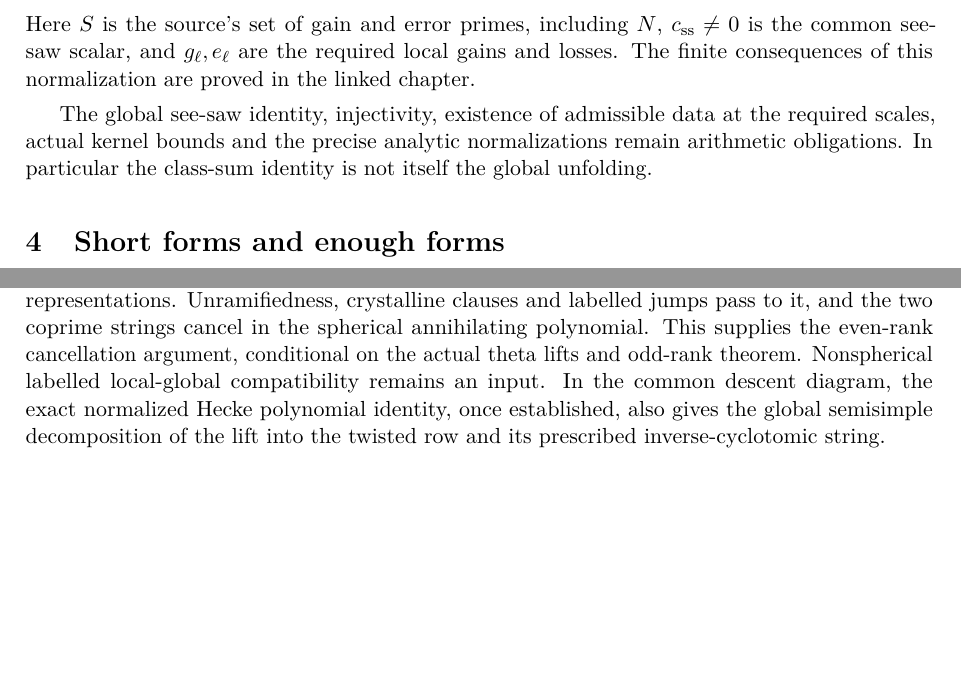
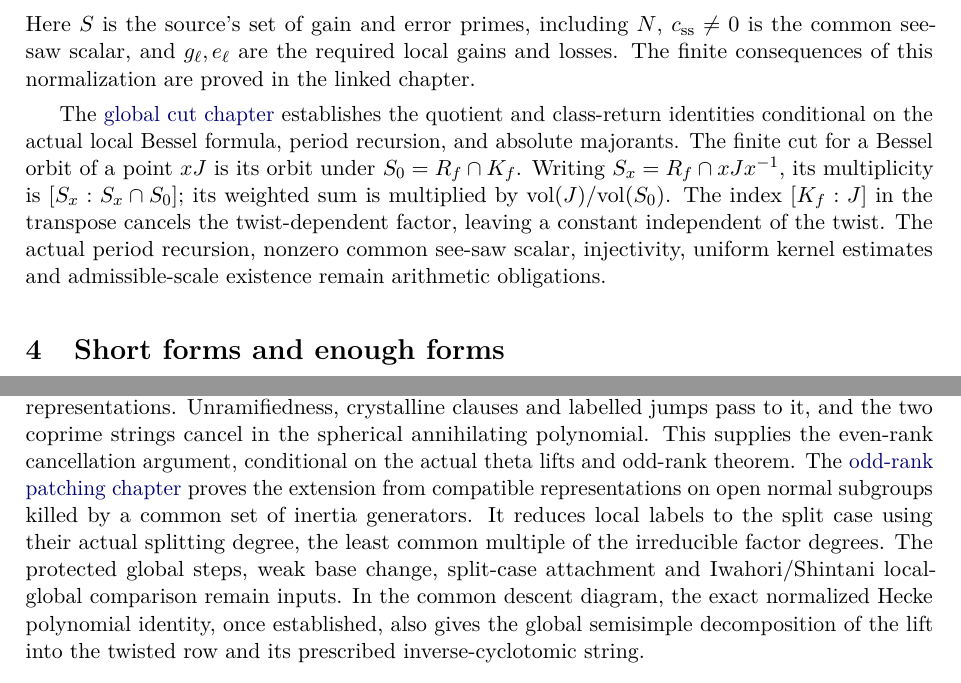
Before and after one commit to JoseBrox/GRH_distillation, a LaTeX paper (paper/rh/main.tex, which reads paper/determinant/body.tex): two parts of pages 3 and 6 of 9, joined at a grey line, cut so that both start at the same text, the shorter picture padded with empty space. Compiled offline with pdfLaTeX.

Commit message:
Synchronize manuscript, README and dependency frontier with normalization and arithmetic reductions

```diff
--- a/paper/determinant/body.tex
+++ b/paper/determinant/body.tex
@@ -138,11 +138,19 @@ scalar, and \(g_\ell,e_\ell\) are the required local gains
 and losses. The finite consequences of this normalization
 are proved in the linked chapter.
 
-The global see-saw identity, injectivity, existence of
-admissible data at the required scales, actual kernel bounds
-and the precise analytic normalizations remain arithmetic
-obligations. In particular the class-sum identity is not
-itself the global unfolding.
+The \prooflink{notes/lsernau-global-cut-unfolding.md}{global cut
+chapter} establishes the quotient and class-return identities
+conditional on the actual local Bessel formula, period recursion,
+and absolute majorants. The finite cut for a Bessel orbit of a
+point \(xJ\) is its orbit under \(S_0=R_f\cap K_f\).
+Writing \(S_x=R_f\cap xJx^{-1}\), its multiplicity is
+\([S_x:S_x\cap S_0]\); its weighted sum is multiplied by
+\(\mathrm{vol}(J)/\mathrm{vol}(S_0)\).
+The index \([K_f:J]\) in the transpose cancels the
+twist-dependent factor, leaving a constant independent of the twist.
+The actual period recursion, nonzero common see-saw scalar,
+injectivity, uniform kernel estimates and admissible-scale
+existence remain arithmetic obligations.
 
 \section{Short forms and enough forms}
 
@@ -345,8 +356,15 @@ Unramifiedness, crystalline clauses and labelled jumps
 pass to it, and the two coprime strings cancel in the
 spherical annihilating polynomial. This supplies the
 even-rank cancellation argument, conditional on the actual
-theta lifts and odd-rank theorem. Nonspherical labelled
-local-global compatibility remains an input. In the
+theta lifts and odd-rank theorem. The
+\prooflink{notes/lsernau-odd-rank-patching.md}{odd-rank patching
+chapter} proves the extension from compatible representations on
+open normal subgroups killed by a common set of inertia generators.
+It reduces local labels to the split case using their actual
+splitting degree, the least common multiple of the irreducible
+factor degrees. The protected global steps, weak base change,
+split-case attachment and Iwahori/Shintani local-global comparison
+remain inputs. In the
 common descent diagram, the exact normalized Hecke
 polynomial identity, once established, also gives the
 global semisimple decomposition of the lift into the
```
Also changed, not shown: blueprint/merged-proof-plan.md (+1 -1 lines), notes/current-state.md (+15 -12 lines), notes/lsernau-marked-chain-charges.md (+1 -1 lines), README.md, paper/determinant/body.tex (9 more changed lines).
